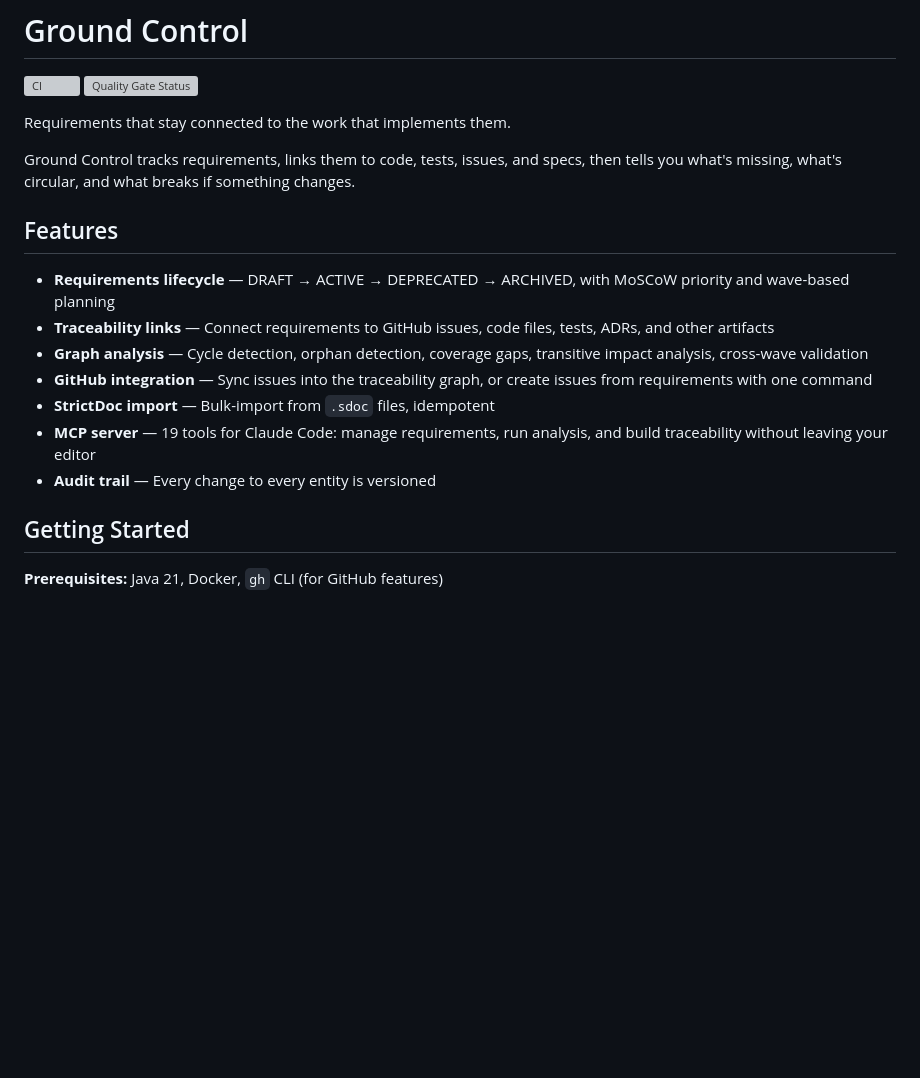
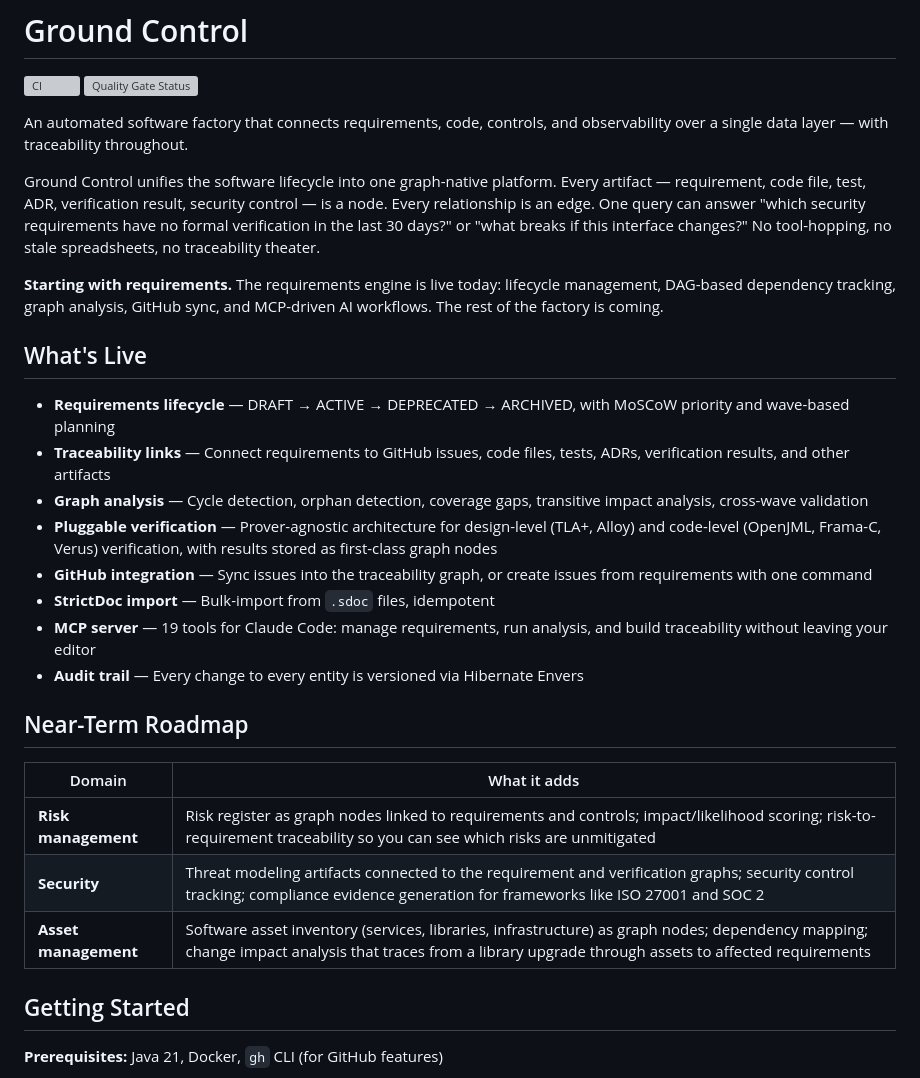
Before and after one commit to KeplerOps/Ground-Control, a Markdown page: README.md, the part around the change. Rendered like a GitHub page; blank space fills up the shorter version; grey boxes are pictures that could not be loaded.

Commit message:
Update README to reflect Ground Control's vision as an automated software factory
The previous README described Ground Control narrowly as a requirements
management tool. Updated to reflect the actual vision: a unified software
factory connecting requirements, code, controls, and observability over a
single graph-native data layer with traceability throughout. Added near-term
roadmap covering risk management, security, and asset management.

https://claude.ai/code/session_01H8iUGQcfV8tY8SubmgPkRb

```diff
--- a/README.md
+++ b/README.md
@@ -3,21 +3,38 @@
 [![CI](https://github.com/KeplerOps/Ground-Control/actions/workflows/ci.yml/badge.svg)](https://github.com/KeplerOps/Ground-Control/actions/workflows/ci.yml)
 [![Quality Gate Status](https://sonarcloud.io/api/project_badges/measure?project=KeplerOps_Ground-Control&metric=alert_status)](https://sonarcloud.io/summary/new_code?id=KeplerOps_Ground-Control)
 
-Requirements that stay connected to the work that implements them.
+An automated software factory that connects requirements, code, controls, and
+observability over a single data layer — with traceability throughout.
 
-Ground Control tracks requirements, links them to code, tests, issues, and
-specs, then tells you what's missing, what's circular, and what breaks if
-something changes.
+Ground Control unifies the software lifecycle into one graph-native platform.
+Every artifact — requirement, code file, test, ADR, verification result,
+security control — is a node. Every relationship is an edge. One query can
+answer "which security requirements have no formal verification in the last
+30 days?" or "what breaks if this interface changes?" No tool-hopping, no
+stale spreadsheets, no traceability theater.
 
-## Features
+**Starting with requirements.** The requirements engine is live today: lifecycle
+management, DAG-based dependency tracking, graph analysis, GitHub sync, and
+MCP-driven AI workflows. The rest of the factory is coming.
+
+## What's Live
 
 - **Requirements lifecycle** — DRAFT → ACTIVE → DEPRECATED → ARCHIVED, with MoSCoW priority and wave-based planning
-- **Traceability links** — Connect requirements to GitHub issues, code files, tests, ADRs, and other artifacts
+- **Traceability links** — Connect requirements to GitHub issues, code files, tests, ADRs, verification results, and other artifacts
 - **Graph analysis** — Cycle detection, orphan detection, coverage gaps, transitive impact analysis, cross-wave validation
+- **Pluggable verification** — Prover-agnostic architecture for design-level (TLA+, Alloy) and code-level (OpenJML, Frama-C, Verus) verification, with results stored as first-class graph nodes
 - **GitHub integration** — Sync issues into the traceability graph, or create issues from requirements with one command
 - **StrictDoc import** — Bulk-import from `.sdoc` files, idempotent
 - **MCP server** — 19 tools for Claude Code: manage requirements, run analysis, and build traceability without leaving your editor
-- **Audit trail** — Every change to every entity is versioned
+- **Audit trail** — Every change to every entity is versioned via Hibernate Envers
+
+## Near-Term Roadmap
+
+| Domain | What it adds |
+|--------|-------------|
+| **Risk management** | Risk register as graph nodes linked to requirements and controls; impact/likelihood scoring; risk-to-requirement traceability so you can see which risks are unmitigated |
+| **Security** | Threat modeling artifacts connected to the requirement and verification graphs; security control tracking; compliance evidence generation for frameworks like ISO 27001 and SOC 2 |
+| **Asset management** | Software asset inventory (services, libraries, infrastructure) as graph nodes; dependency mapping; change impact analysis that traces from a library upgrade through assets to affected requirements |
 
 ## Getting Started
 
```
